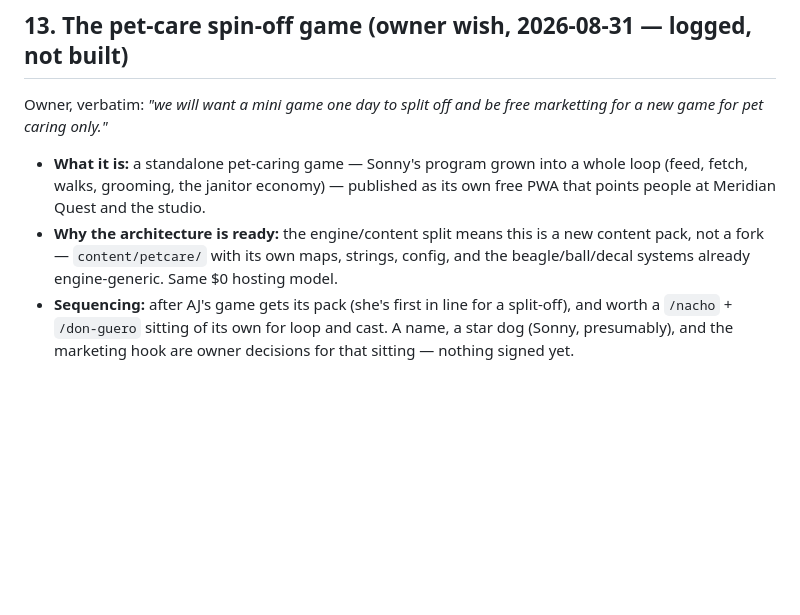
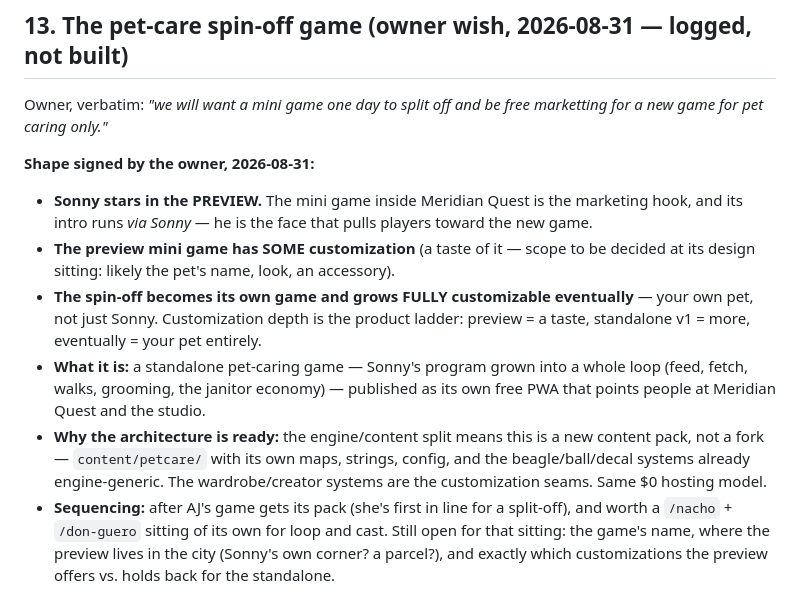
Before and after one commit to rcguerrero29/meridian-quest, a Markdown page: docs/IDEAS.md, the part around the change. Rendered like a GitHub page; blank space fills up the shorter version.

Commit message:
Log the owner's signed shape for the pet-care spin-off: Sonny fronts the preview, customization is the product ladder
Co-Authored-By: Claude Fable 5 <noreply@anthropic.com>
Claude-Session: https://claude.ai/code/session_01NvTKhQbqNw4wFAtSCoER4G

```diff
--- a/docs/IDEAS.md
+++ b/docs/IDEAS.md
@@ -442,13 +442,24 @@ behavior flags), all engine-generic so any dog can opt in:
 Owner, verbatim: *"we will want a mini game one day to split off and be free
 marketting for a new game for pet caring only."*
 
+**Shape signed by the owner, 2026-08-31:**
+- **Sonny stars in the PREVIEW.** The mini game inside Meridian Quest is the
+  marketing hook, and its intro runs *via Sonny* — he is the face that pulls
+  players toward the new game.
+- **The preview mini game has SOME customization** (a taste of it — scope to be
+  decided at its design sitting: likely the pet's name, look, an accessory).
+- **The spin-off becomes its own game and grows FULLY customizable eventually** —
+  your own pet, not just Sonny. Customization depth is the product ladder:
+  preview = a taste, standalone v1 = more, eventually = your pet entirely.
 - **What it is:** a standalone pet-caring game — Sonny's program grown into a whole
   loop (feed, fetch, walks, grooming, the janitor economy) — published as its own
   free PWA that points people at Meridian Quest and the studio.
 - **Why the architecture is ready:** the engine/content split means this is a new
   content pack, not a fork — `content/petcare/` with its own maps, strings, config,
-  and the beagle/ball/decal systems already engine-generic. Same $0 hosting model.
-- **Sequencing:** after AJ's game gets its pack (she's first in line for a split-off),
-  and worth a `/nacho` + `/don-guero` sitting of its own for loop and cast.
-  A name, a star dog (Sonny, presumably), and the marketing hook are owner decisions
-  for that sitting — nothing signed yet.
+  and the beagle/ball/decal systems already engine-generic. The wardrobe/creator
+  systems are the customization seams. Same $0 hosting model.
+- **Sequencing:** after AJ's game gets its pack (she's first in line for a
+  split-off), and worth a `/nacho` + `/don-guero` sitting of its own for loop and
+  cast. Still open for that sitting: the game's name, where the preview lives in
+  the city (Sonny's own corner? a parcel?), and exactly which customizations the
+  preview offers vs. holds back for the standalone.
```
